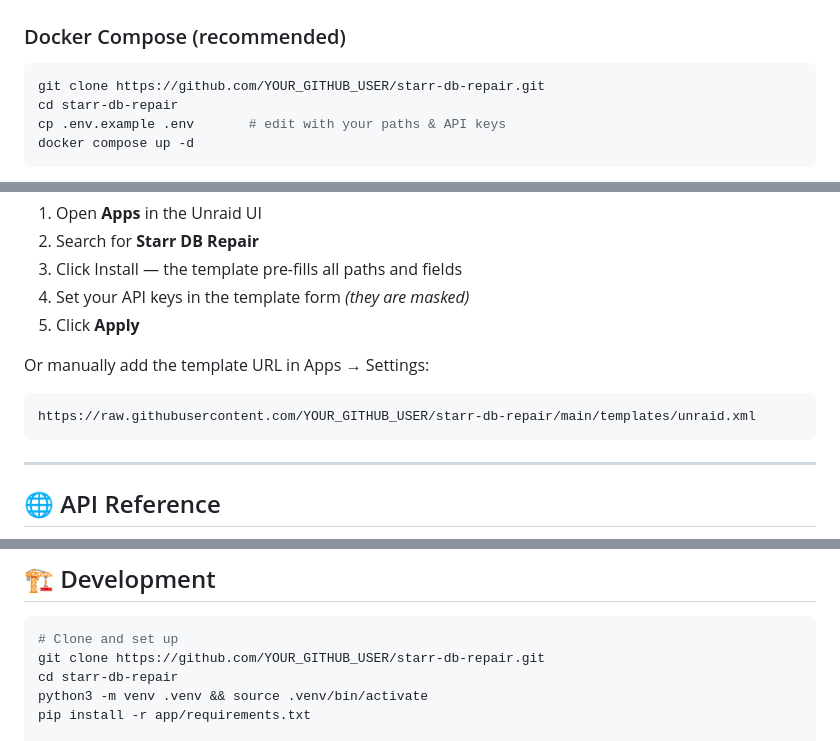
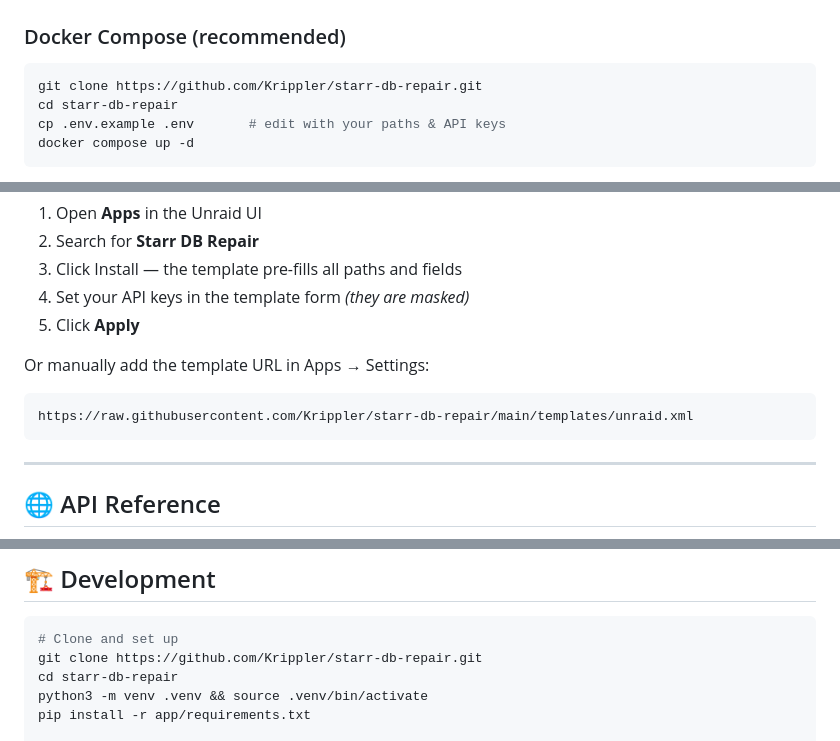
Before and after one commit to Krippler/Starr, a Markdown page: README.md, 3 parts joined by grey strips. Drawn GitHub-style.

Commit message:
Update README with correct GitHub user references

````diff
--- a/README.md
+++ b/README.md
@@ -33,7 +33,7 @@
 ### Docker Compose (recommended)
 
 ```bash
-git clone https://github.com/YOUR_GITHUB_USER/starr-db-repair.git
+git clone https://github.com/Krippler/starr-db-repair.git
 cd starr-db-repair
 cp .env.example .env       # edit with your paths & API keys
 docker compose up -d
@@ -141,7 +141,7 @@ docker restart sonarr     # or radarr / lidarr
 
 Or manually add the template URL in Apps → Settings:
 ```
-https://raw.githubusercontent.com/YOUR_GITHUB_USER/starr-db-repair/main/templates/unraid.xml
+https://raw.githubusercontent.com/Krippler/starr-db-repair/main/templates/unraid.xml
 ```
 
 ---
@@ -182,7 +182,7 @@ https://raw.githubusercontent.com/YOUR_GITHUB_USER/starr-db-repair/main/template
 
 ```bash
 # Clone and set up
-git clone https://github.com/YOUR_GITHUB_USER/starr-db-repair.git
+git clone https://github.com/Krippler/starr-db-repair.git
 cd starr-db-repair
 python3 -m venv .venv && source .venv/bin/activate
 pip install -r app/requirements.txt
````
Also changed, not shown: other parts of README.md (+2 -2 lines).
